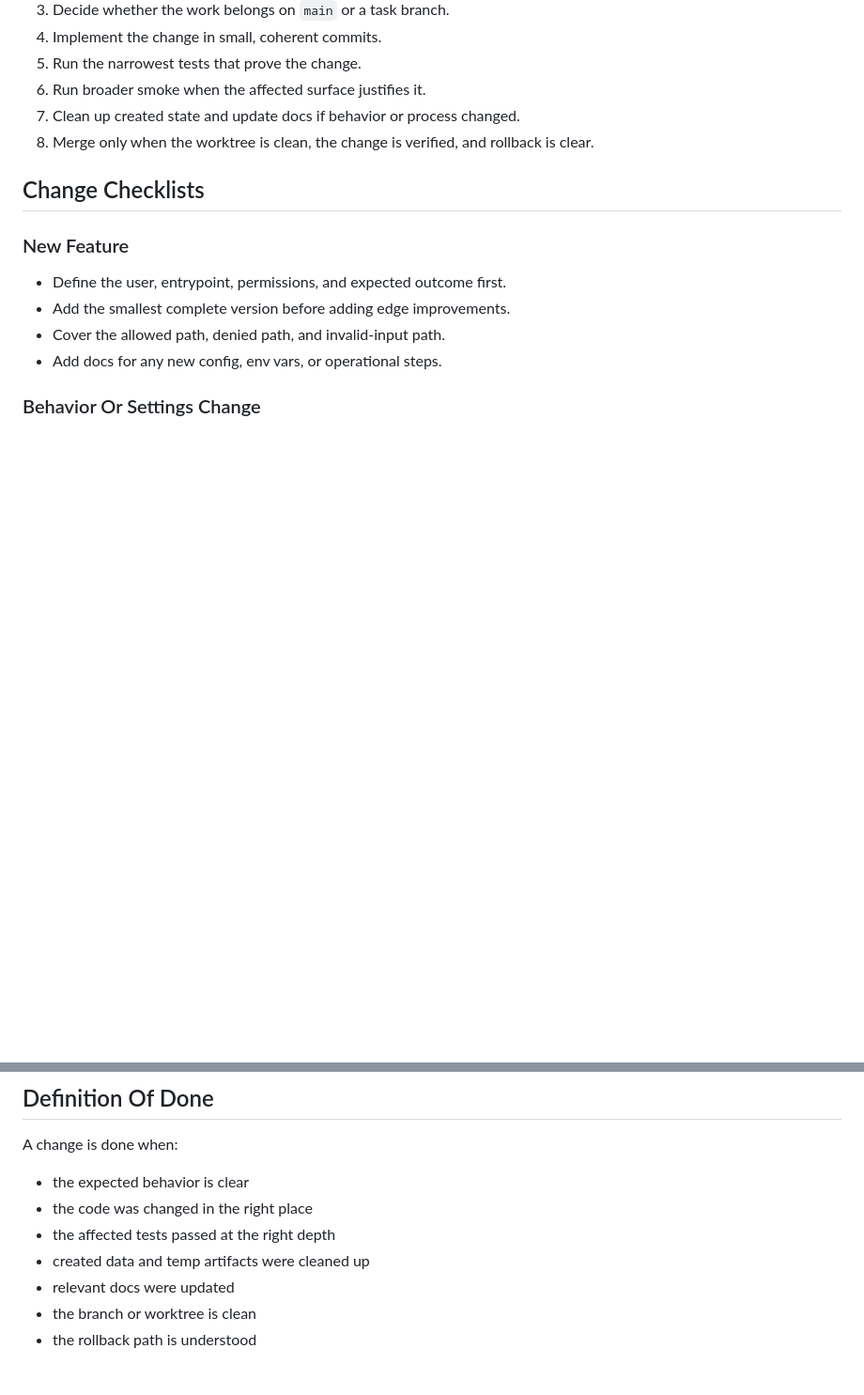
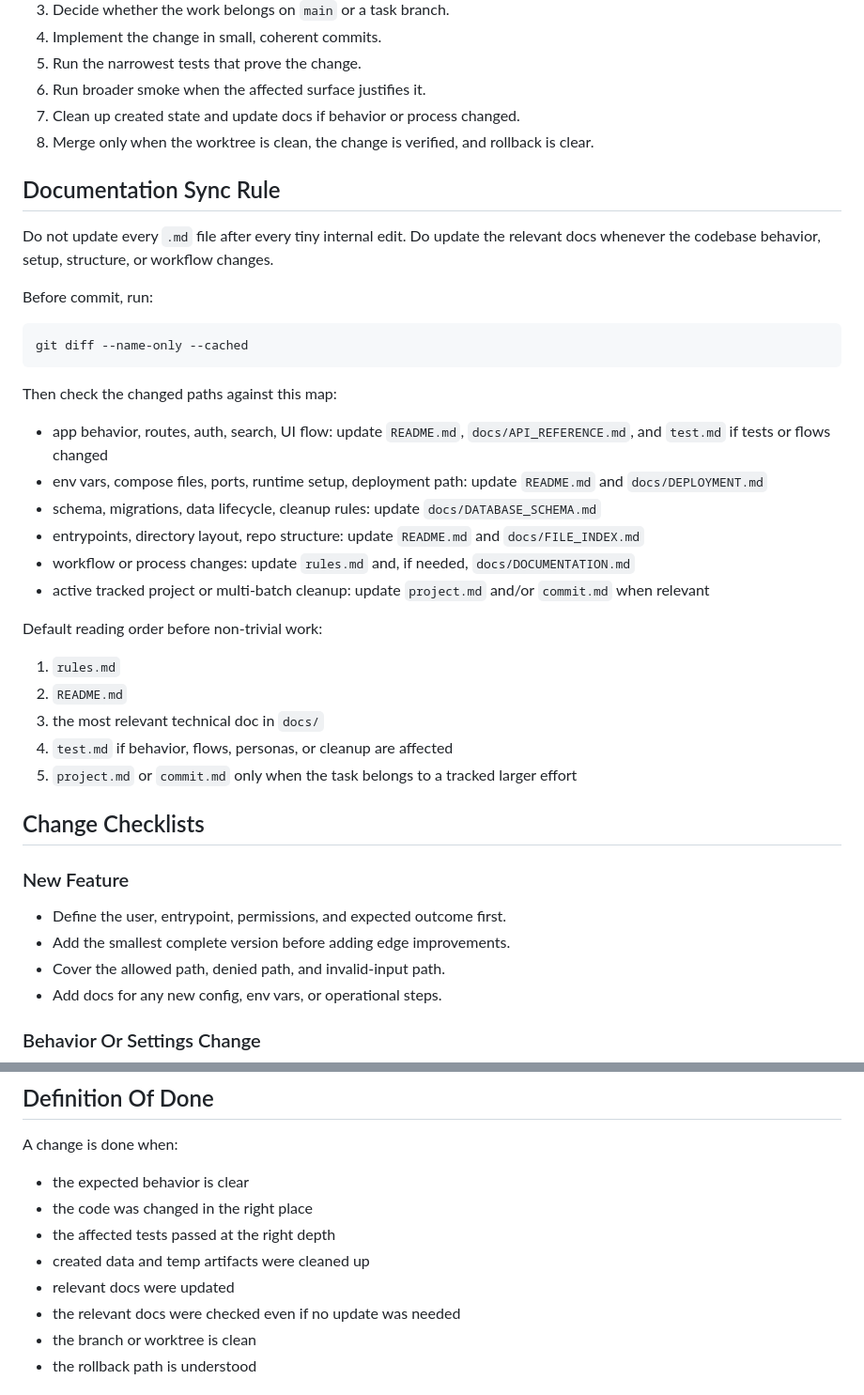
Before and after one commit to sdogan13/ipwatchai, a Markdown page: rules.md, 2 parts joined by grey strips. Shown at 94% size. Rendered like a GitHub page; blank space fills up the shorter version.

Commit message:
docs: add documentation sync rule

````diff
--- a/rules.md
+++ b/rules.md
@@ -54,6 +54,39 @@ Default:
 6. Run broader smoke when the affected surface justifies it.
 7. Clean up created state and update docs if behavior or process changed.
 8. Merge only when the worktree is clean, the change is verified, and rollback is clear.
+
+## Documentation Sync Rule
+
+Do not update every `.md` file after every tiny internal edit.
+Do update the relevant docs whenever the codebase behavior, setup, structure, or workflow changes.
+
+Before commit, run:
+
+```powershell
+git diff --name-only --cached
+```
+
+Then check the changed paths against this map:
+
+- app behavior, routes, auth, search, UI flow:
+  update `README.md`, `docs/API_REFERENCE.md`, and `test.md` if tests or flows changed
+- env vars, compose files, ports, runtime setup, deployment path:
+  update `README.md` and `docs/DEPLOYMENT.md`
+- schema, migrations, data lifecycle, cleanup rules:
+  update `docs/DATABASE_SCHEMA.md`
+- entrypoints, directory layout, repo structure:
+  update `README.md` and `docs/FILE_INDEX.md`
+- workflow or process changes:
+  update `rules.md` and, if needed, `docs/DOCUMENTATION.md`
+- active tracked project or multi-batch cleanup:
+  update `project.md` and/or `commit.md` when relevant
+
+Default reading order before non-trivial work:
+1. `rules.md`
+2. `README.md`
+3. the most relevant technical doc in `docs/`
+4. `test.md` if behavior, flows, personas, or cleanup are affected
+5. `project.md` or `commit.md` only when the task belongs to a tracked larger effort
 
 ## Change Checklists
 
@@ -121,6 +154,7 @@ A change is done when:
 - the affected tests passed at the right depth
 - created data and temp artifacts were cleaned up
 - relevant docs were updated
+- the relevant docs were checked even if no update was needed
 - the branch or worktree is clean
 - the rollback path is understood
 
````
